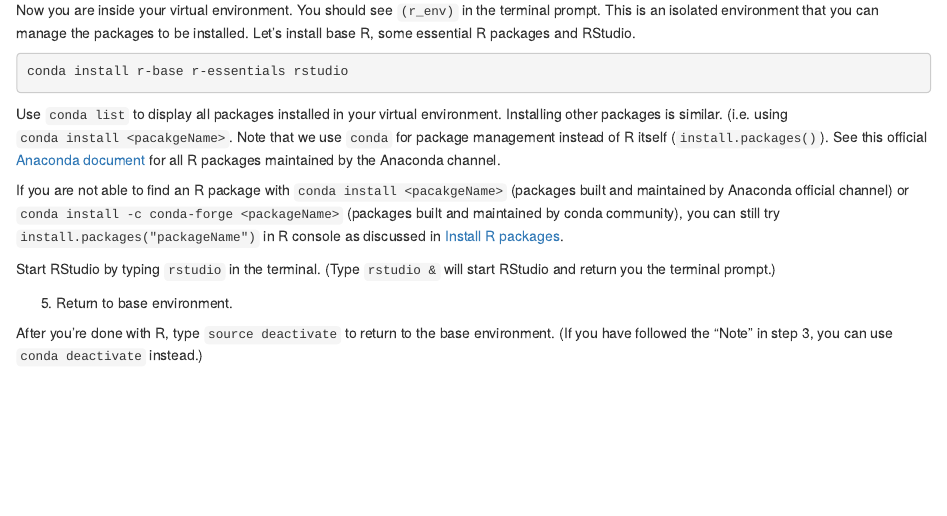
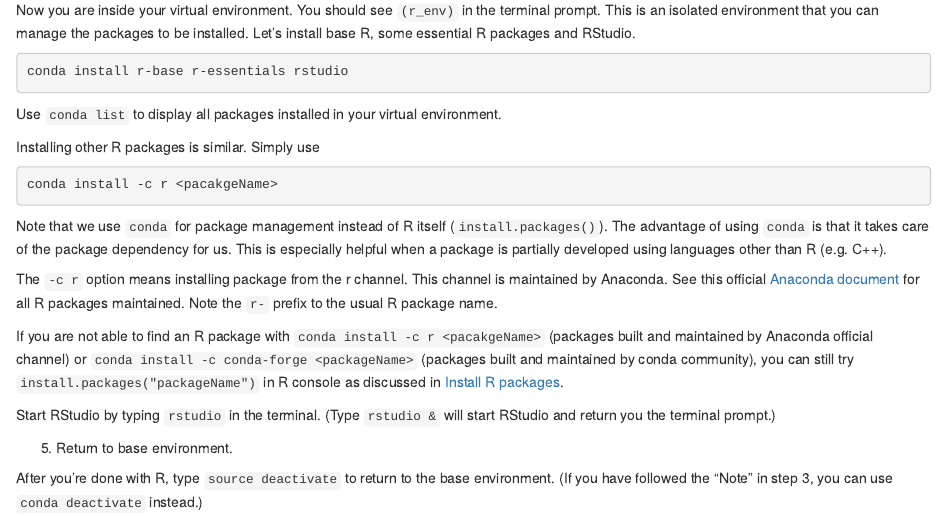
Before and after one commit to tdmdal/computing-research, an R Markdown document (02-using-software.Rmd): the page in a window 1100 px wide, from 4310 px down. Rendered offline with R 4.5, knitr and Pandoc, with nearby package versions; drawn as R Markdown's standard HTML page in place of the format the file asks for.

Commit message:
updated info on R package management via conda

````diff
--- a/02-using-software.Rmd
+++ b/02-using-software.Rmd
@@ -241,9 +241,19 @@ Now you are inside your virtual environment. You should see `(r_env)` in the ter
 conda install r-base r-essentials rstudio
 ```
 
-Use `conda list` to display all packages installed in your virtual environment. Installing other packages is similar. (i.e. using `conda install <pacakgeName>`. Note that we use `conda` for package management instead of R itself (`install.packages()`). See this official [Anaconda document](https://docs.anaconda.com/anaconda/packages/r-language-pkg-docs/) for all R packages maintained by the Anaconda channel.
+Use `conda list` to display all packages installed in your virtual environment.
 
-If you are not able to find an R package with `conda install <pacakgeName>` (packages built and maintained by Anaconda official channel) or `conda install -c conda-forge <packageName>` (packages built and maintained by conda community),  you can still try `install.packages("packageName")` in R console as discussed in [Install R packages].
+Installing other R packages is similar. Simply use
+
+```{bash eval=FALSE}
+conda install -c r <pacakgeName>
+```
+
+Note that we use `conda` for package management instead of R itself (`install.packages()`). The advantage of using `conda` is that it takes care of the package dependency for us. This is especially helpful when a package is partially developed using languages other than R (e.g. C++).
+
+The `-c r` option means installing package from the r channel. This channel is maintained by Anaconda. See this official [Anaconda document](https://docs.anaconda.com/anaconda/packages/r-language-pkg-docs/) for all R packages maintained. Note the `r-` prefix to the usual R package name.
+
+If you are not able to find an R package with `conda install -c r <pacakgeName>` (packages built and maintained by Anaconda official channel) or `conda install -c conda-forge <packageName>` (packages built and maintained by conda community),  you can still try `install.packages("packageName")` in R console as discussed in [Install R packages].
 
 Start RStudio by typing `rstudio` in the terminal. (Type `rstudio &` will start RStudio and return you the terminal prompt.)
 
````
Also changed, not shown: docs/search_index.json, 1 other file.
